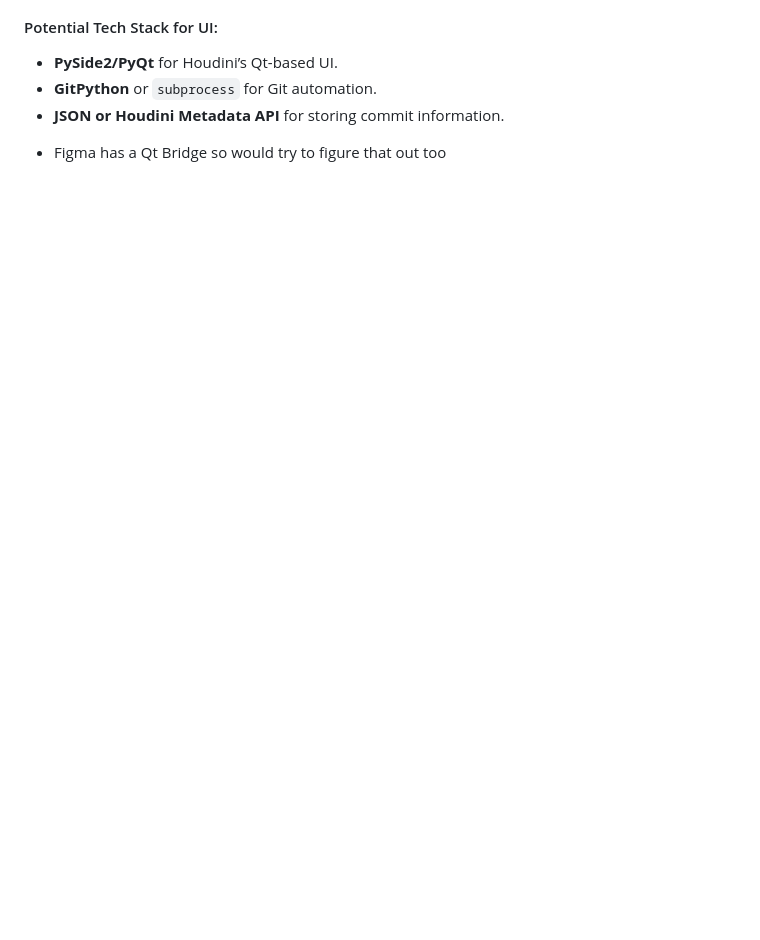
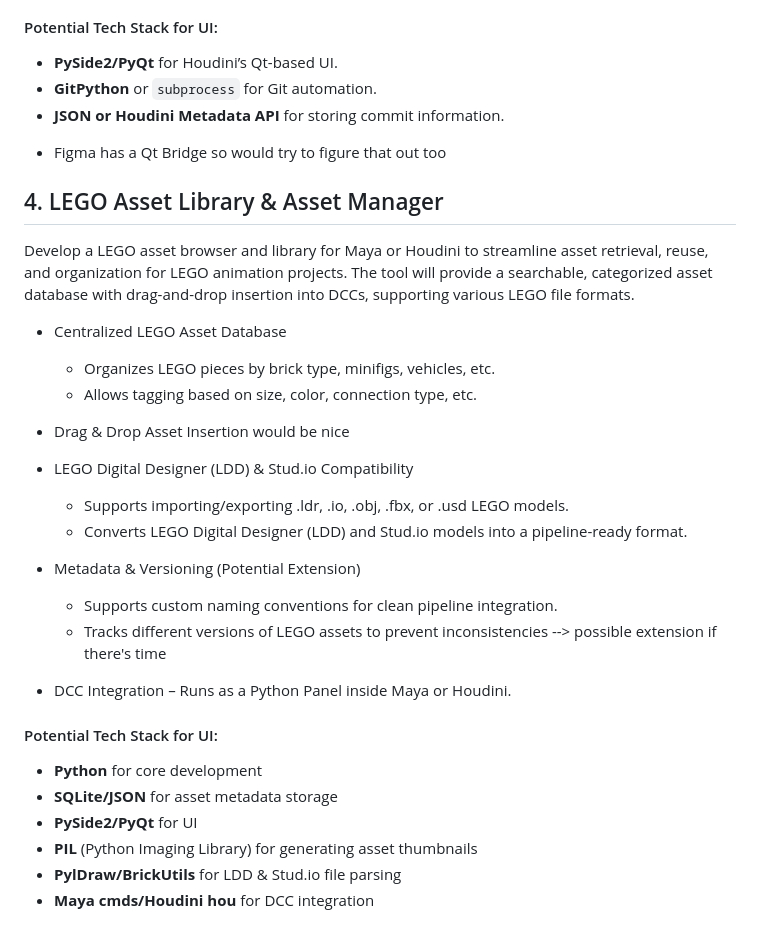
Before and after one commit to AnuKritiW/pipeline-project-AnuKritiW, a Markdown page: README.md, the part around the change printed below. Rendered like a GitHub page; blank space fills up the shorter version.

Commit message:
Add Lego Asset Manager idea.

```diff
--- a/README.md
+++ b/README.md
@@ -60,3 +59,31 @@ Here is a mockup:
 - **GitPython** or `subprocess` for Git automation.
 - **JSON or Houdini Metadata API** for storing commit information.
 * Figma has a Qt Bridge so would try to figure that out too
+
+## 4.  LEGO Asset Library & Asset Manager
+
+Develop a LEGO asset browser and library for Maya or Houdini to streamline asset retrieval, reuse, and organization for LEGO animation projects. The tool will provide a searchable, categorized asset database with drag-and-drop insertion into DCCs, supporting various LEGO file formats.
+
+- Centralized LEGO Asset Database
+    - Organizes LEGO pieces by brick type, minifigs, vehicles, etc.
+    - Allows tagging based on size, color, connection type, etc.
+
+- Drag & Drop Asset Insertion would be nice
+
+- LEGO Digital Designer (LDD) & Stud.io Compatibility
+    - Supports importing/exporting .ldr, .io, .obj, .fbx, or .usd LEGO models.
+    - Converts LEGO Digital Designer (LDD) and Stud.io models into a pipeline-ready format.
+
+- Metadata & Versioning (Potential Extension)
+    - Supports custom naming conventions for clean pipeline integration.
+    - Tracks different versions of LEGO assets to prevent inconsistencies --> possible extension if there's time
+
+- DCC Integration – Runs as a Python Panel inside Maya or Houdini.
+
+#### Potential Tech Stack for UI:
+- **Python** for core development
+- **SQLite/JSON** for asset metadata storage
+- **PySide2/PyQt** for UI
+- **PIL** (Python Imaging Library) for generating asset thumbnails
+- **PylDraw/BrickUtils** for LDD & Stud.io file parsing
+- **Maya cmds/Houdini hou** for DCC integration
```
Also changed, not shown: other parts of README.md (+0 -1 lines).
